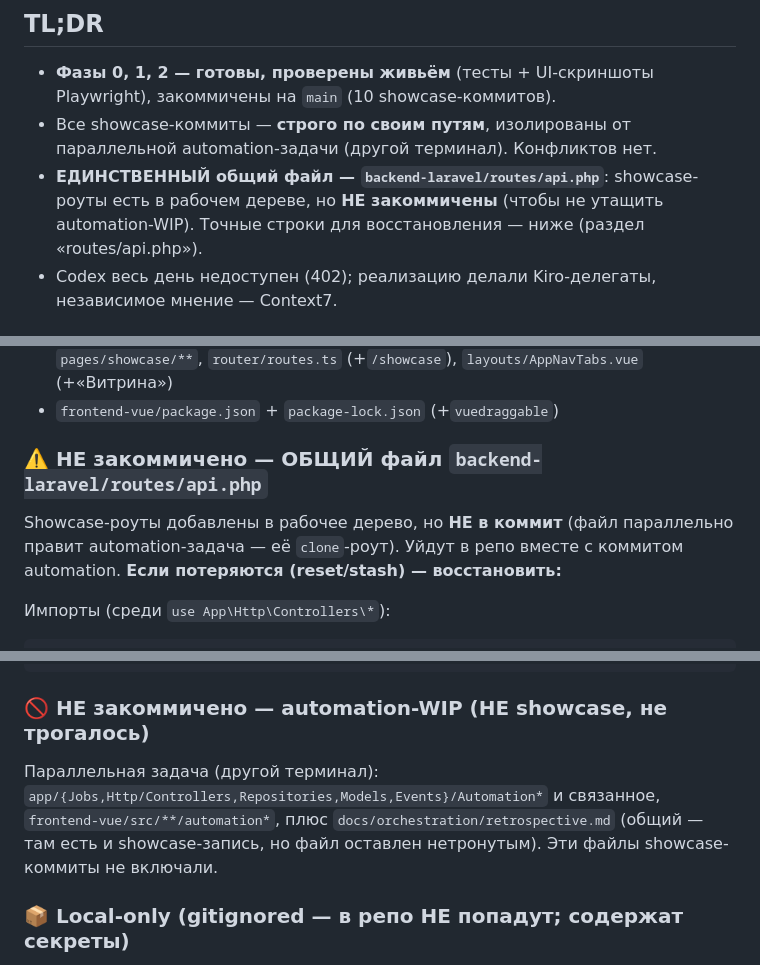
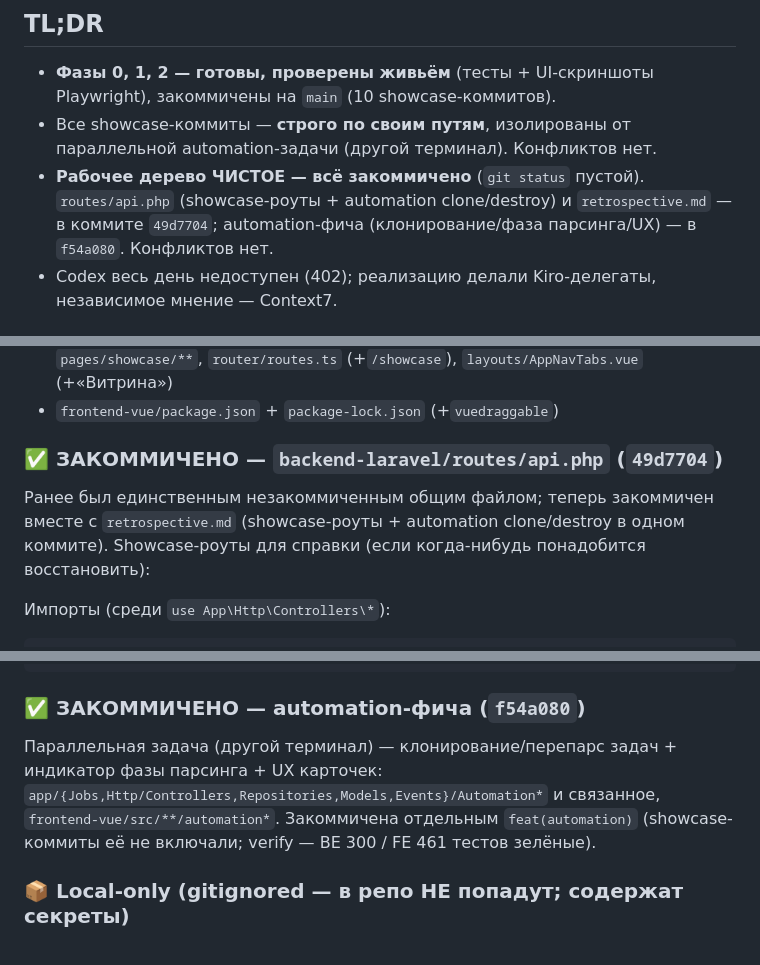
Before and after one commit to olegopro/insta-pilot, a Markdown page: docs/showcase/HANDOFF.md, 3 parts joined by grey strips. Rendered like a GitHub page.

````diff
--- a/docs/showcase/HANDOFF.md
+++ b/docs/showcase/HANDOFF.md
@@ -7,7 +7,7 @@
 
 - **Фазы 0, 1, 2 — готовы, проверены живьём** (тесты + UI-скриншоты Playwright), закоммичены на `main` (10 showcase-коммитов).
 - Все showcase-коммиты — **строго по своим путям**, изолированы от параллельной automation-задачи (другой терминал). Конфликтов нет.
-- **ЕДИНСТВЕННЫЙ общий файл — `backend-laravel/routes/api.php`**: showcase-роуты есть в рабочем дереве, но **НЕ закоммичены** (чтобы не утащить automation-WIP). Точные строки для восстановления — ниже (раздел «routes/api.php»).
+- **Рабочее дерево ЧИСТОЕ — всё закоммичено** (`git status` пустой). `routes/api.php` (showcase-роуты + automation clone/destroy) и `retrospective.md` — в коммите `49d7704`; automation-фича (клонирование/фаза парсинга/UX) — в `f54a080`. Конфликтов нет.
 - Codex весь день недоступен (402); реализацию делали Kiro-делегаты, независимое мнение — Context7.
 
 ## Что сделано (по фазам)
@@ -42,9 +42,9 @@
 - `frontend-vue/src/` — `entities/showcase-media/**`, `widgets/{phone-frame,showcase-grid,showcase-work-area}/**`, `features/{edit-showcase-note,reorder-showcase-grid}/**`, `pages/showcase/**`, `router/routes.ts` (+`/showcase`), `layouts/AppNavTabs.vue` (+«Витрина»)
 - `frontend-vue/package.json` + `package-lock.json` (+`vuedraggable`)
 
-### ⚠️ НЕ закоммичено — ОБЩИЙ файл `backend-laravel/routes/api.php`
+### ✅ ЗАКОММИЧЕНО — `backend-laravel/routes/api.php` (`49d7704`)
 
-Showcase-роуты добавлены в рабочее дерево, но **НЕ в коммит** (файл параллельно правит automation-задача — её `clone`-роут). Уйдут в репо вместе с коммитом automation. **Если потеряются (reset/stash) — восстановить:**
+Ранее был единственным незакоммиченным общим файлом; теперь закоммичен вместе с `retrospective.md` (showcase-роуты + automation clone/destroy в одном коммите). Showcase-роуты для справки (если когда-нибудь понадобится восстановить):
 
 Импорты (среди `use App\Http\Controllers\*`):
 ```php
@@ -63,9 +63,9 @@ use App\Http\Controllers\ShowcaseOverlayController;
     });
 ```
 
-### 🚫 НЕ закоммичено — automation-WIP (НЕ showcase, не трогалось)
+### ✅ ЗАКОММИЧЕНО — automation-фича (`f54a080`)
 
-Параллельная задача (другой терминал): `app/{Jobs,Http/Controllers,Repositories,Models,Events}/Automation*` и связанное, `frontend-vue/src/**/automation*`, плюс `docs/orchestration/retrospective.md` (общий — там есть и showcase-запись, но файл оставлен нетронутым). Эти файлы showcase-коммиты не включали.
+Параллельная задача (другой терминал) — клонирование/перепарс задач + индикатор фазы парсинга + UX карточек: `app/{Jobs,Http/Controllers,Repositories,Models,Events}/Automation*` и связанное, `frontend-vue/src/**/automation*`. Закоммичена отдельным `feat(automation)` (showcase-коммиты её не включали; verify — BE 300 / FE 461 тестов зелёные).
 
 ### 📦 Local-only (gitignored — в репо НЕ попадут; содержат секреты)
 
````
Also changed, not shown: docs/showcase/README.md (+5 -4 lines).
